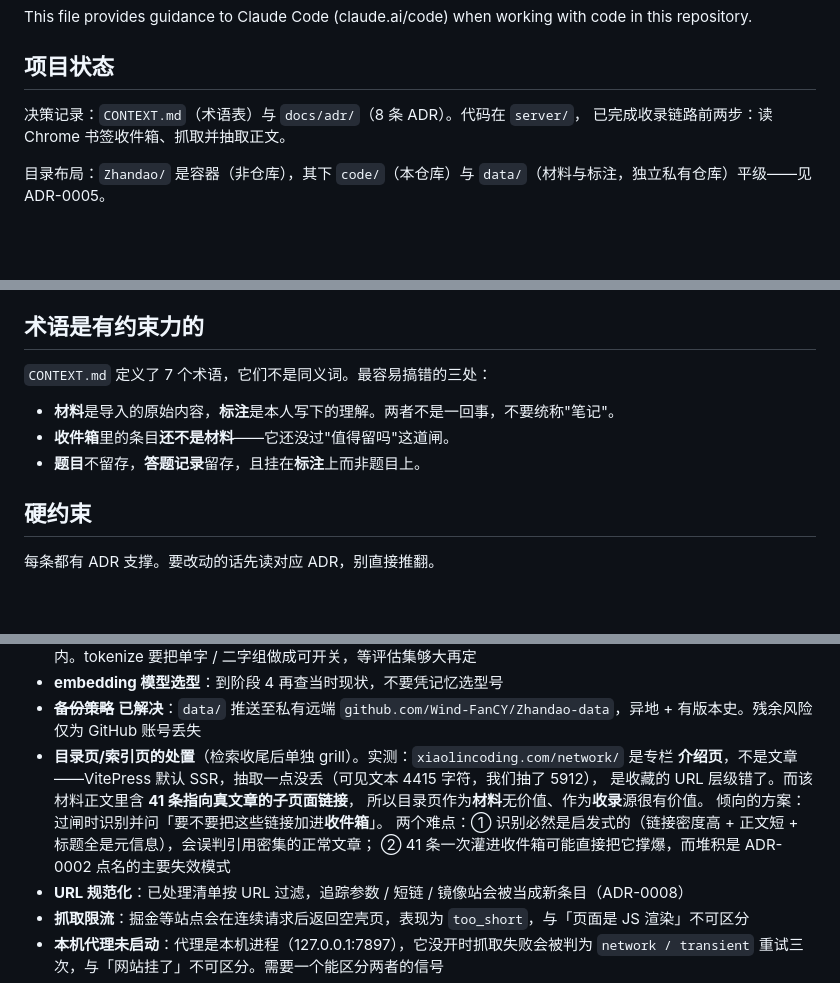
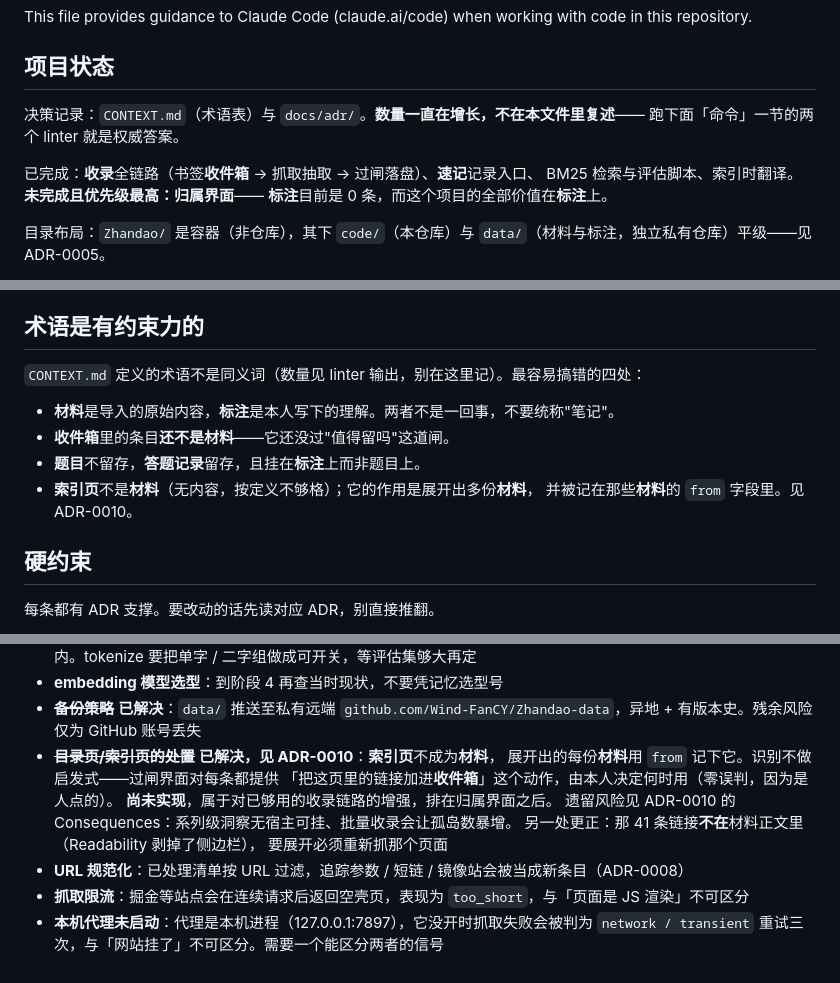
Before and after one commit to Wind-FanCY/Zhandao, a Markdown page: CLAUDE.md, 3 parts joined by grey strips. Rendered like a GitHub page; blank space fills up the shorter version.

Commit message:
docs: 清掉 CLAUDE.md 的过期内容与一处 markdown 围栏错配
会话重启把 CLAUDE.md 完整加载了一遍，暴露出六处问题：

1. 修掉错配的代码围栏。之前的编辑留下旧引导句和一个孤立的围栏起始，
   导致「在 code/ 根目录：」这行被渲染进代码块里。现在围栏数为偶数 10。
2. 项目状态里的「8 条 ADR」「已完成收录链路前两步」已过期。不只更新数字——
   把计数整个移除、改为指向 linter 输出，因为计数必然会再次过期
   （这个教训昨天在记忆文件里已经吃过一次）。同时写明当前真正的缺口：
   归属界面未做，标注 0 条。
3. 「定义了 7 个术语」同理移除，实际 9 个。
4. 术语表一节补入「索引页不是材料」这条最易搞错的区分。
5. RAG 第 2 阶（建评估集）已完成，且指标是 recall@1/@3/MRR 而非 recall@5。
6. 开放项里「目录页/索引页的处置」已由 ADR-0010 解决，改为已解决并指向它。
   顺带更正一处事实错误：那 41 条链接不在材料正文里（Readability 剥掉了侧边栏），
   要展开必须重新抓页面——我此前说「链接就躺在正文里」是错的。

两个 linter 仍 PASS，142 个测试仍全过。

Co-Authored-By: Claude Opus 5 (1M context) <noreply@anthropic.com>

```diff
--- a/CLAUDE.md
+++ b/CLAUDE.md
@@ -4,8 +4,12 @@ This file provides guidance to Claude Code (claude.ai/code) when working with co
 
 ## 项目状态
 
-决策记录：`CONTEXT.md`（术语表）与 `docs/adr/`（8 条 ADR）。代码在 `server/`，
-已完成收录链路前两步：读 Chrome 书签收件箱、抓取并抽取正文。
+决策记录：`CONTEXT.md`（术语表）与 `docs/adr/`。**数量一直在增长，不在本文件里复述**——
+跑下面「命令」一节的两个 linter 就是权威答案。
+
+已完成：**收录**全链路（书签**收件箱** → 抓取抽取 → 过闸落盘）、**速记**记录入口、
+BM25 检索与评估脚本、索引时翻译。**未完成且优先级最高：归属界面**——
+**标注**目前是 0 条，而这个项目的全部价值在**标注**上。
 
 目录布局：`Zhandao/` 是容器（非仓库），其下 `code/`（本仓库）与 `data/`（材料与标注，独立私有仓库）平级——见 ADR-0005。
 
@@ -58,11 +62,13 @@ grep -rniE "\btag\b|\btopic\b|\bcategory\b|知识点" server/src | grep -v test
 
 ## 术语是有约束力的
 
-`CONTEXT.md` 定义了 7 个术语，它们不是同义词。最容易搞错的三处：
+`CONTEXT.md` 定义的术语不是同义词（数量见 linter 输出，别在这里记）。最容易搞错的四处：
 
 - **材料**是导入的原始内容，**标注**是本人写下的理解。两者不是一回事，不要统称"笔记"。
 - **收件箱**里的条目**还不是材料**——它还没过"值得留吗"这道闸。
 - **题目**不留存，**答题记录**留存，且挂在**标注**上而非题目上。
+- **索引页**不是**材料**（无内容，按定义不够格）；它的作用是展开出多份**材料**，
+  并被记在那些**材料**的 `from` 字段里。见 ADR-0010。
 
 ## 硬约束
 
@@ -364,13 +369,13 @@ python3 $S/glossary_code_consistency.py --context CONTEXT.md --code src/
   在噪音范围内。tokenize 要把单字 / 二字组做成可开关，等评估集够大再定
 - **embedding 模型选型**：到阶段 4 再查当时现状，不要凭记忆选型号
 - ~~**备份策略**~~ **已解决**：`data/` 推送至私有远端 `github.com/Wind-FanCY/Zhandao-data`，异地 + 有版本史。残余风险仅为 GitHub 账号丢失
-- **目录页/索引页的处置**（检索收尾后单独 grill）。实测：`xiaolincoding.com/network/` 是专栏
-  **介绍页**，不是文章——VitePress 默认 SSR，抽取一点没丢（可见文本 4415 字符，我们抽了 5912），
-  是收藏的 URL 层级错了。而该材料正文里含 **41 条指向真文章的子页面链接**，
-  所以目录页作为**材料**无价值、作为**收录**源很有价值。
-  倾向的方案：过闸时识别并问「要不要把这些链接加进**收件箱**」。
-  两个难点：① 识别必然是启发式的（链接密度高 + 正文短 + 标题全是元信息），会误判引用密集的正常文章；
-  ② 41 条一次灌进收件箱可能直接把它撑爆，而堆积是 ADR-0002 点名的主要失效模式
+- ~~**目录页/索引页的处置**~~ **已解决，见 ADR-0010**：**索引页**不成为**材料**，
+  展开出的每份**材料**用 `from` 记下它。识别不做启发式——过闸界面对每条都提供
+  「把这页里的链接加进**收件箱**」这个动作，由本人决定何时用（零误判，因为是人点的）。
+  **尚未实现**，属于对已够用的收录链路的增强，排在归属界面之后。
+  遗留风险见 ADR-0010 的 Consequences：系列级洞察无宿主可挂、批量收录会让孤岛数暴增。
+  另一处更正：那 41 条链接**不在**材料正文里（Readability 剥掉了侧边栏），
+  要展开必须重新抓那个页面
 - **URL 规范化**：已处理清单按 URL 过滤，追踪参数 / 短链 / 镜像站会被当成新条目（ADR-0008）
 - **抓取限流**：掘金等站点会在连续请求后返回空壳页，表现为 `too_short`，与「页面是 JS 渲染」不可区分
 - **本机代理未启动**：代理是本机进程（127.0.0.1:7897），它没开时抓取失败会被判为
```
Also changed, not shown: other parts of CLAUDE.md (+3 -4 lines).
